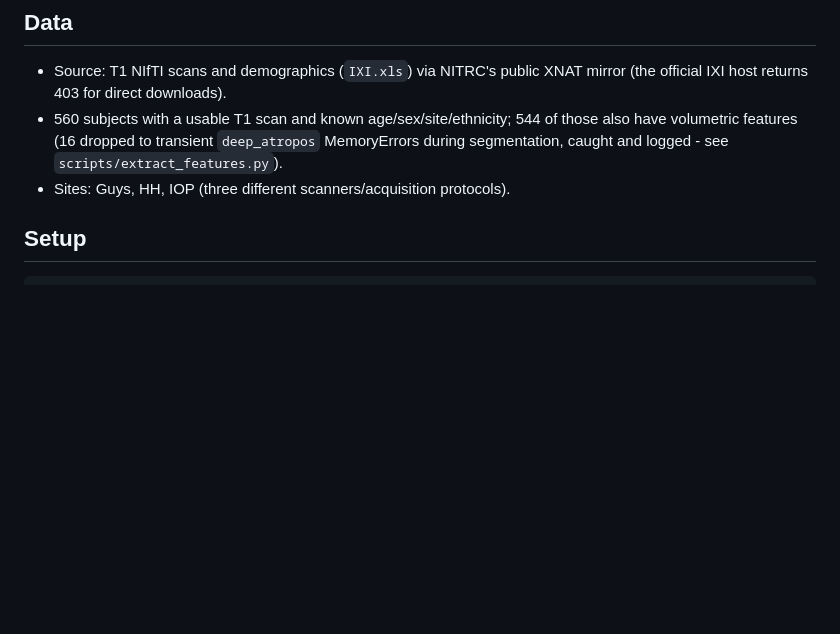
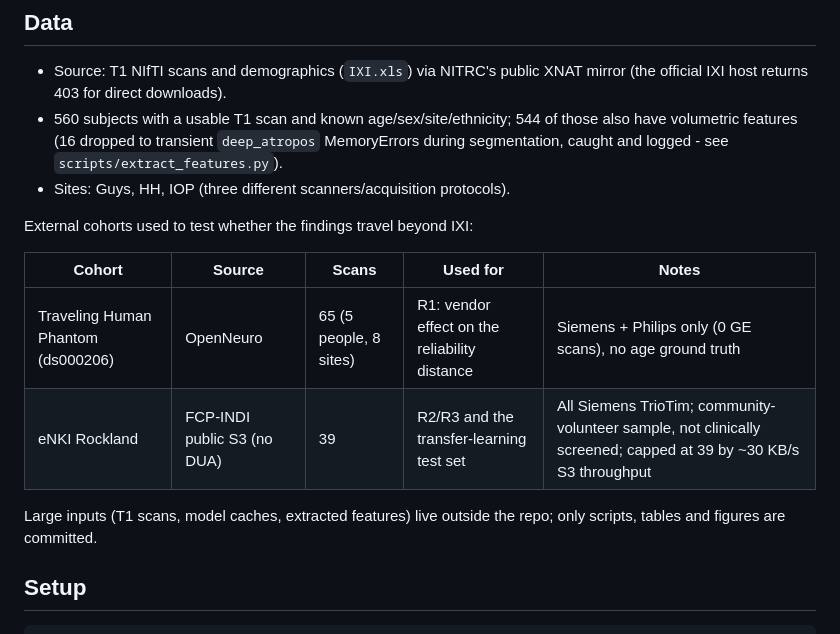
Before and after one commit to sudarsan2507-hue/iAudit, a Markdown page: README.md, the part around the change. Drawn GitHub-style; blank space fills up the shorter version.

Commit message:
README: document the THP and eNKI external cohorts and their limitations

```diff
--- a/README.md
+++ b/README.md
@@ -42,6 +42,16 @@ cohort - nothing is hand-entered.
   `deep_atropos` MemoryErrors during segmentation, caught and logged -
   see `scripts/extract_features.py`).
 - Sites: Guys, HH, IOP (three different scanners/acquisition protocols).
+
+External cohorts used to test whether the findings travel beyond IXI:
+
+| Cohort | Source | Scans | Used for | Notes |
+|---|---|---|---|---|
+| Traveling Human Phantom (ds000206) | OpenNeuro | 65 (5 people, 8 sites) | R1: vendor effect on the reliability distance | Siemens + Philips only (0 GE scans), no age ground truth |
+| eNKI Rockland | FCP-INDI public S3 (no DUA) | 39 | R2/R3 and the transfer-learning test set | All Siemens TrioTim; community-volunteer sample, not clinically screened; capped at 39 by ~30 KB/s S3 throughput |
+
+Large inputs (T1 scans, model caches, extracted features) live outside the
+repo; only scripts, tables and figures are committed.
 
 ## Setup
 
```
